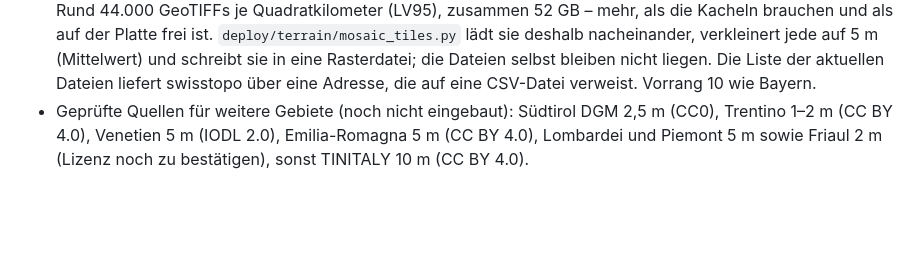
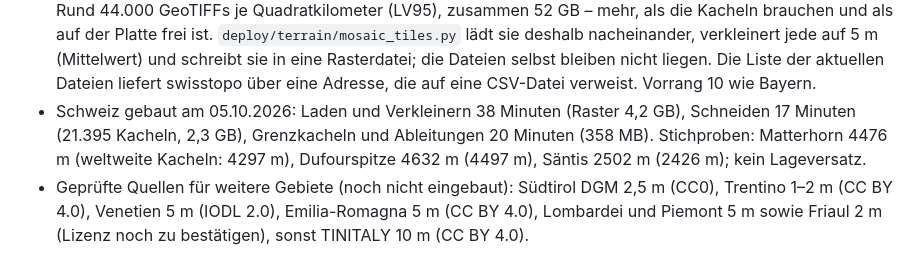
Before and after one commit to kudsfhgdsj/hiker, a Markdown page: DESIGN.md, the part around the change. Rendered like a GitHub page; blank space fills up the shorter version.

Commit message:
Docs: Switzerland built, times and samples
Co-Authored-By: Claude Opus 5.5 <noreply@anthropic.com>

```diff
--- a/DESIGN.md
+++ b/DESIGN.md
@@ -744,6 +744,7 @@ Ziel: Ubuntu 26.04, Domain `hiker.lacasa.internal`, läuft auf dem bereits genut
 - Bayern gebaut am 05.10.2026: Download 20 Minuten, Zusammensetzen 20 Minuten (Raster 4,9 GB), Schneiden 20 Minuten (37.640 Kacheln, 3,5 GB), Hangneigung und Höhenlinien 18 Minuten (138 MB). Stichproben: Watzmann 2705 m (weltweite Kacheln: 2630 m), Nebelhorn 2207 m (2174 m).
 - Grenzen zwischen zwei feinen Modellen: Eine Kachel an der Grenze liegt in beiden Paketen und ist in jedem nur auf der eigenen Seite fein. `deploy/terrain/join_packs.py` (Schritt in `build-terrain.sh`) legt beide Hälften in eine Kachel und schreibt sie in beide Pakete; was aus einem Modell stammt, erkennt es daran, dass es von der weltweiten Kachel abweicht. Das österreichische Modell reicht mit gröberen Daten einige Kilometer über die Staatsgrenze (an der Zugspitze bis 135 m neben dem bayerischen). Deshalb trägt jedes Paket eine `priority` in seinen Metadaten: Ein Modell, das genau an seiner Grenze endet (Bayern: 10), gilt dort vor einem, das hinüberreicht (Österreich: 0). Danach rechnet das Skript Hangneigung und Höhenlinien der geänderten Kacheln aller Gebiete neu. Dieser Schritt schreibt in Pakete, die die API liest (kurze Transaktionen); er darf nicht abgebrochen werden, sonst das Skript noch einmal starten.
 - Schweiz (mit Liechtenstein): swisstopo, swissALTI3D mit 2 m, frei nutzbar mit Quellenangabe „© swisstopo“. Rund 44.000 GeoTIFFs je Quadratkilometer (LV95), zusammen 52 GB – mehr, als die Kacheln brauchen und als auf der Platte frei ist. `deploy/terrain/mosaic_tiles.py` lädt sie deshalb nacheinander, verkleinert jede auf 5 m (Mittelwert) und schreibt sie in eine Rasterdatei; die Dateien selbst bleiben nicht liegen. Die Liste der aktuellen Dateien liefert swisstopo über eine Adresse, die auf eine CSV-Datei verweist. Vorrang 10 wie Bayern.
+- Schweiz gebaut am 05.10.2026: Laden und Verkleinern 38 Minuten (Raster 4,2 GB), Schneiden 17 Minuten (21.395 Kacheln, 2,3 GB), Grenzkacheln und Ableitungen 20 Minuten (358 MB). Stichproben: Matterhorn 4476 m (weltweite Kacheln: 4297 m), Dufourspitze 4632 m (4497 m), Säntis 2502 m (2426 m); kein Lageversatz.
 - Geprüfte Quellen für weitere Gebiete (noch nicht eingebaut): Südtirol DGM 2,5 m (CC0), Trentino 1–2 m (CC BY 4.0), Venetien 5 m (IODL 2.0), Emilia-Romagna 5 m (CC BY 4.0), Lombardei und Piemont 5 m sowie Friaul 2 m (Lizenz noch zu bestätigen), sonst TINITALY 10 m (CC BY 4.0).
 
 **Entwicklungsserver (05.10.2026).** Der Rechner, auf dem entwickelt und getestet wird, hostet die Dev-Version unter `hiker-dev.lacasa.internal` (Port 443, Caddy mit eigener CA, 2FA aus, Registrierung offen). `hiker.lacasa.internal` bleibt der Name für den späteren echten Server. In der `.env` des Dev-Servers: `PUBLIC_BASE_URL=https://hiker-dev.lacasa.internal`, `HTTPS_PORT=443` und der Name in `CADDY_SITES`; `localhost` und `10.0.2.2` bleiben dort für Browser-Tests am Rechner und den Android-Emulator. Die Test-App („hiker Test“) gehört zu diesem Server, die echte App zum echten.
```
